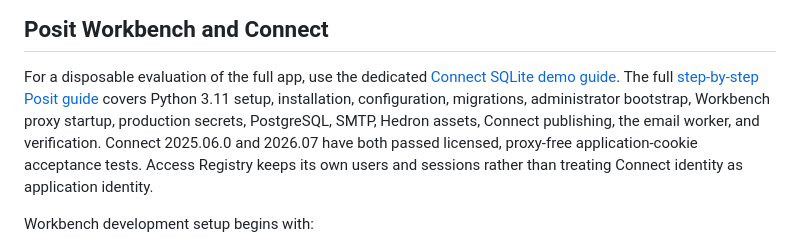
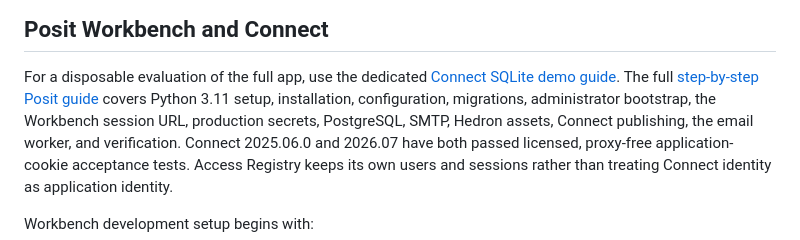
Before and after one commit to eddiethedean/user-token-management-app, a Markdown page: README.md, the part around the change. Rendered like a GitHub page.

```diff
--- a/README.md
+++ b/README.md
@@ -142,7 +142,7 @@ SMTP, rate limits, and more). Checklist: [SECURITY.md — Production security ga
 For a disposable evaluation of the full app, use the dedicated
 [Connect SQLite demo guide](docs/connect-sqlite-demo.md). The full
 [step-by-step Posit guide](docs/deploy.md) covers Python 3.11 setup, installation, configuration,
-migrations, administrator bootstrap, Workbench proxy startup, production secrets, PostgreSQL,
+migrations, administrator bootstrap, the Workbench session URL, production secrets, PostgreSQL,
 SMTP, Hedron assets, Connect publishing, the email worker, and verification. Connect 2025.06.0
 and 2026.07 have both passed licensed, proxy-free application-cookie acceptance tests. Access
 Registry keeps its own users and sessions rather than treating Connect identity as application
```
Also changed, not shown: docs/connect-sqlite-demo.md (+1 -1 lines), docs/deploy.md (+220 -222 lines).
